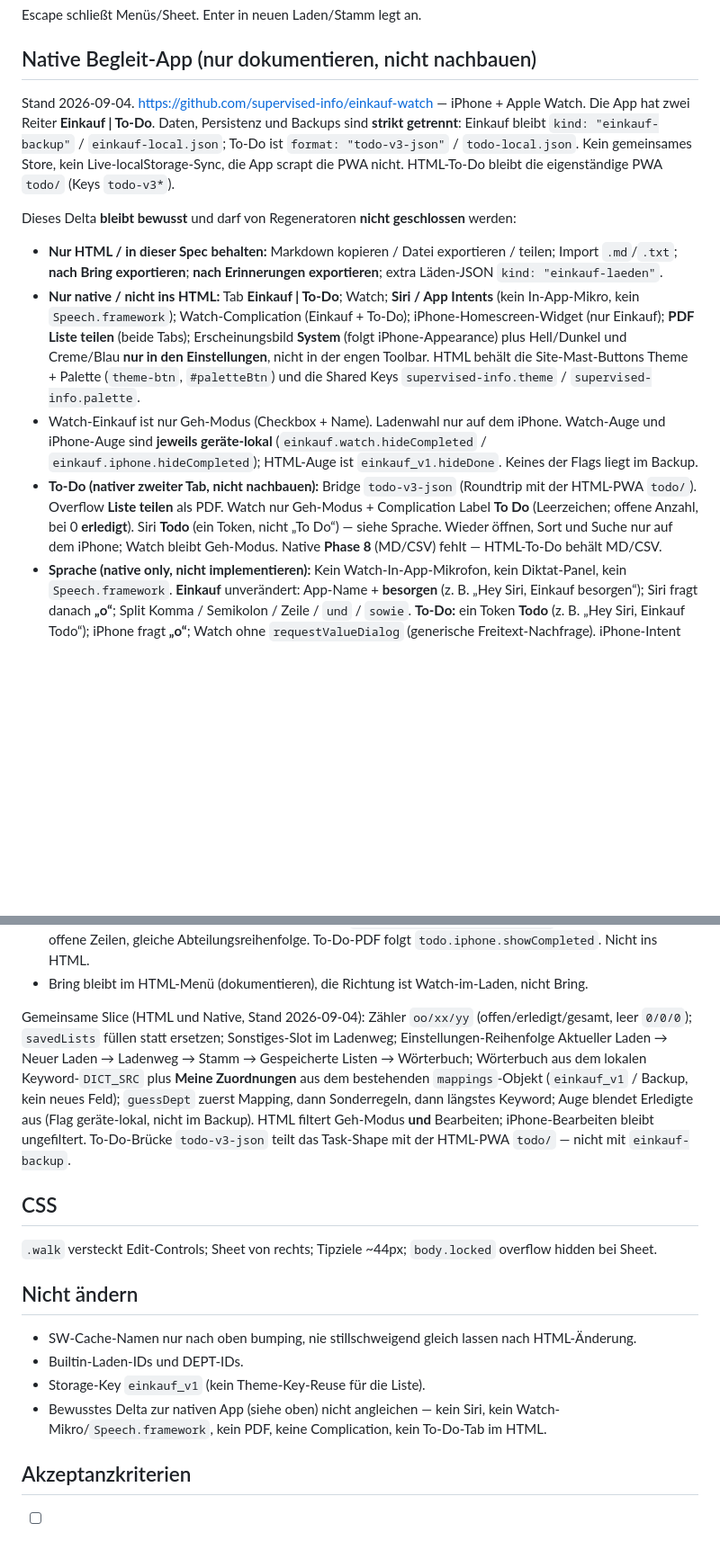
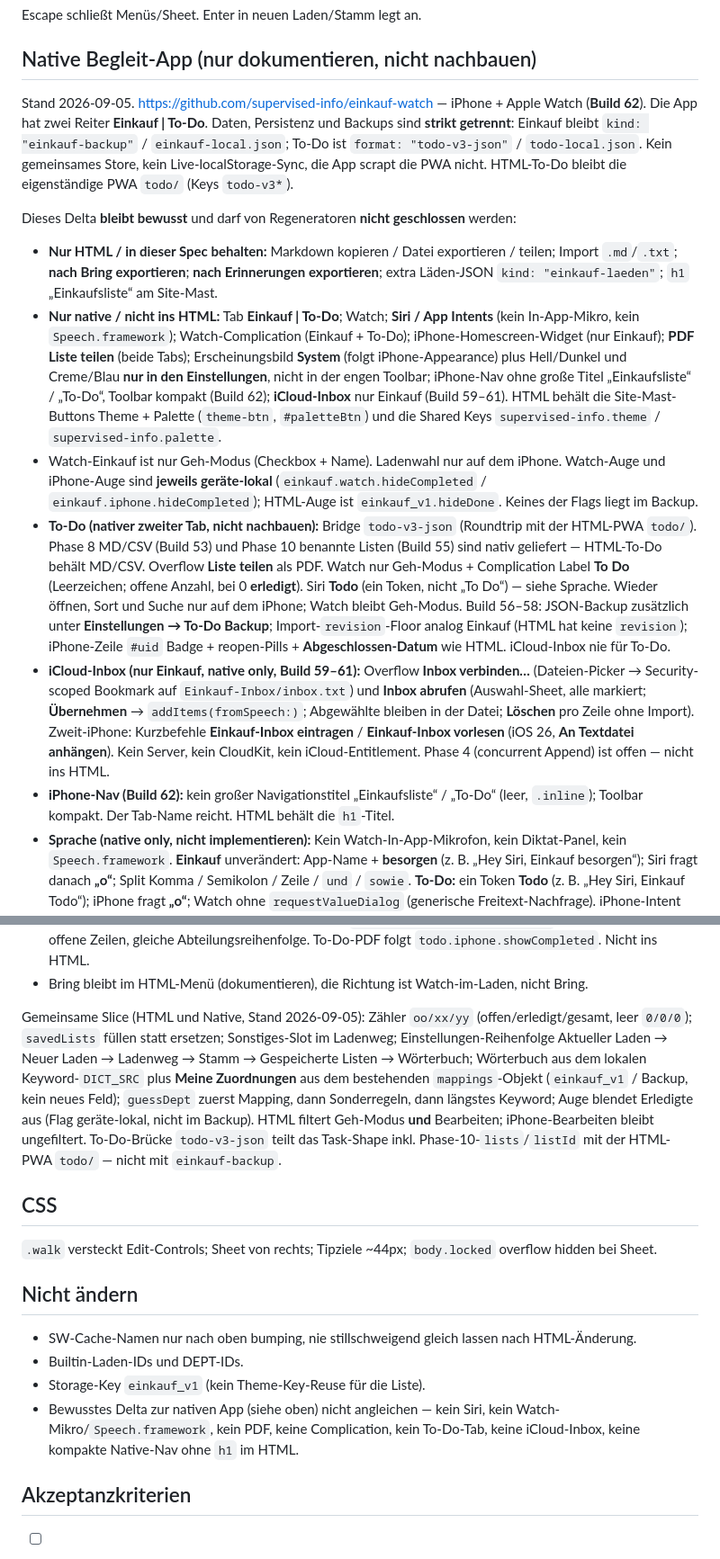
Before and after one commit to supervised-info/supervised-info.github.io, a Markdown page: einkauf/Description_index.md, 2 parts joined by grey strips. Shown at 90% size. Rendered like a GitHub page; blank space fills up the shorter version.

```diff
--- a/einkauf/Description_index.md
+++ b/einkauf/Description_index.md
@@ -170,21 +170,23 @@ Escape schließt Menüs/Sheet. Enter in neuen Laden/Stamm legt an.
 
 ## Native Begleit-App (nur dokumentieren, nicht nachbauen)
 
-Stand 2026-09-04. https://github.com/supervised-info/einkauf-watch — iPhone + Apple Watch. Die App hat zwei Reiter **Einkauf | To-Do**. Daten, Persistenz und Backups sind **strikt getrennt**: Einkauf bleibt `kind: "einkauf-backup"` / `einkauf-local.json`; To-Do ist `format: "todo-v3-json"` / `todo-local.json`. Kein gemeinsames Store, kein Live-localStorage-Sync, die App scrapt die PWA nicht. HTML-To-Do bleibt die eigenständige PWA `todo/` (Keys `todo-v3*`).
+Stand 2026-09-05. https://github.com/supervised-info/einkauf-watch — iPhone + Apple Watch (**Build 62**). Die App hat zwei Reiter **Einkauf | To-Do**. Daten, Persistenz und Backups sind **strikt getrennt**: Einkauf bleibt `kind: "einkauf-backup"` / `einkauf-local.json`; To-Do ist `format: "todo-v3-json"` / `todo-local.json`. Kein gemeinsames Store, kein Live-localStorage-Sync, die App scrapt die PWA nicht. HTML-To-Do bleibt die eigenständige PWA `todo/` (Keys `todo-v3*`).
 
 Dieses Delta **bleibt bewusst** und darf von Regeneratoren **nicht geschlossen** werden:
 
-- **Nur HTML / in dieser Spec behalten:** Markdown kopieren / Datei exportieren / teilen; Import `.md`/`.txt`; **nach Bring exportieren**; **nach Erinnerungen exportieren**; extra Läden-JSON `kind: "einkauf-laeden"`.
-- **Nur native / nicht ins HTML:** Tab **Einkauf | To-Do**; Watch; **Siri / App Intents** (kein In-App-Mikro, kein `Speech.framework`); Watch-Complication (Einkauf + To-Do); iPhone-Homescreen-Widget (nur Einkauf); **PDF Liste teilen** (beide Tabs); Erscheinungsbild **System** (folgt iPhone-Appearance) plus Hell/Dunkel und Creme/Blau **nur in den Einstellungen**, nicht in der engen Toolbar. HTML behält die Site-Mast-Buttons Theme + Palette (`theme-btn`, `#paletteBtn`) und die Shared Keys `supervised-info.theme` / `supervised-info.palette`.
+- **Nur HTML / in dieser Spec behalten:** Markdown kopieren / Datei exportieren / teilen; Import `.md`/`.txt`; **nach Bring exportieren**; **nach Erinnerungen exportieren**; extra Läden-JSON `kind: "einkauf-laeden"`; `h1` „Einkaufsliste“ am Site-Mast.
+- **Nur native / nicht ins HTML:** Tab **Einkauf | To-Do**; Watch; **Siri / App Intents** (kein In-App-Mikro, kein `Speech.framework`); Watch-Complication (Einkauf + To-Do); iPhone-Homescreen-Widget (nur Einkauf); **PDF Liste teilen** (beide Tabs); Erscheinungsbild **System** (folgt iPhone-Appearance) plus Hell/Dunkel und Creme/Blau **nur in den Einstellungen**, nicht in der engen Toolbar; iPhone-Nav ohne große Titel „Einkaufsliste“ / „To-Do“, Toolbar kompakt (Build 62); **iCloud-Inbox** nur Einkauf (Build 59–61). HTML behält die Site-Mast-Buttons Theme + Palette (`theme-btn`, `#paletteBtn`) und die Shared Keys `supervised-info.theme` / `supervised-info.palette`.
 - Watch-Einkauf ist nur Geh-Modus (Checkbox + Name). Ladenwahl nur auf dem iPhone. Watch-Auge und iPhone-Auge sind **jeweils geräte-lokal** (`einkauf.watch.hideCompleted` / `einkauf.iphone.hideCompleted`); HTML-Auge ist `einkauf_v1.hideDone`. Keines der Flags liegt im Backup.
-- **To-Do (nativer zweiter Tab, nicht nachbauen):** Bridge `todo-v3-json` (Roundtrip mit der HTML-PWA `todo/`). Overflow **Liste teilen** als PDF. Watch nur Geh-Modus + Complication Label **To Do** (Leerzeichen; offene Anzahl, bei 0 **erledigt**). Siri **Todo** (ein Token, nicht „To Do“) — siehe Sprache. Wieder öffnen, Sort und Suche nur auf dem iPhone; Watch bleibt Geh-Modus. Native **Phase 8** (MD/CSV) fehlt — HTML-To-Do behält MD/CSV.
+- **To-Do (nativer zweiter Tab, nicht nachbauen):** Bridge `todo-v3-json` (Roundtrip mit der HTML-PWA `todo/`). Phase 8 MD/CSV (Build 53) und Phase 10 benannte Listen (Build 55) sind nativ geliefert — HTML-To-Do behält MD/CSV. Overflow **Liste teilen** als PDF. Watch nur Geh-Modus + Complication Label **To Do** (Leerzeichen; offene Anzahl, bei 0 **erledigt**). Siri **Todo** (ein Token, nicht „To Do“) — siehe Sprache. Wieder öffnen, Sort und Suche nur auf dem iPhone; Watch bleibt Geh-Modus. Build 56–58: JSON-Backup zusätzlich unter **Einstellungen → To-Do Backup**; Import-`revision`-Floor analog Einkauf (HTML hat keine `revision`); iPhone-Zeile `#uid` Badge + reopen-Pills + **Abgeschlossen-Datum** wie HTML. iCloud-Inbox nie für To-Do.
+- **iCloud-Inbox (nur Einkauf, native only, Build 59–61):** Overflow **Inbox verbinden…** (Dateien-Picker → Security-scoped Bookmark auf `Einkauf-Inbox/inbox.txt`) und **Inbox abrufen** (Auswahl-Sheet, alle markiert; **Übernehmen** → `addItems(fromSpeech:)`; Abgewählte bleiben in der Datei; **Löschen** pro Zeile ohne Import). Zweit-iPhone: Kurzbefehle **Einkauf-Inbox eintragen** / **Einkauf-Inbox vorlesen** (iOS 26, **An Textdatei anhängen**). Kein Server, kein CloudKit, kein iCloud-Entitlement. Phase 4 (concurrent Append) ist offen — nicht ins HTML.
+- **iPhone-Nav (Build 62):** kein großer Navigationstitel „Einkaufsliste“ / „To-Do“ (leer, `.inline`); Toolbar kompakt. Der Tab-Name reicht. HTML behält die `h1`-Titel.
 - **Sprache (native only, nicht implementieren):** Kein Watch-In-App-Mikrofon, kein Diktat-Panel, kein `Speech.framework`. **Einkauf** unverändert: App-Name + **besorgen** (z. B. „Hey Siri, Einkauf besorgen“); Siri fragt danach **„o“**; Split Komma / Semikolon / Zeile / ` und ` / ` sowie `. **To-Do:** ein Token **Todo** (z. B. „Hey Siri, Einkauf Todo“); iPhone fragt **„o“**; Watch ohne `requestValueDialog` (generische Freitext-Nachfrage). iPhone-Intent persistiert direkt. Watch-Intent schreibt keine volle Liste — App-Group-Pending-Queue (`group.net.tschelle.einkauf`; Einkauf `einkauf.siriPendingAdds`, To-Do `todo.siriPendingAdds`), die Watch-App drain't beim Aktivwerden. Native `makeID` als `Int64` (watchOS `arm64_32`); HTML bleibt bei String-IDs `i`+time36+random.
 - **Swipe-Löschen (beide Tabs, native only):** nur im **Bearbeiten**-Modus. Geh-Modus / To-Do-Listen-Modus: kein Swipe-Delete (`.deleteDisabled`, kein `.onDelete`). HTML behält den sichtbaren `×`-Knopf in der Artikelzeile.
 - **Complication vs. App-Titel:** Einkauf-Complication zeigt nur die offene Anzahl, bei 0 das Wort **erledigt** (nicht `oo/xx/yy`). To-Do-Complication dasselbe Muster, Label **To Do**. Watch-Titel, iPhone-Widget, PDF-Meta und HTML-`#count` bleiben `oo/xx/yy`.
 - **Liste teilen (PDF):** Einkauf folgt dem iPhone-Auge (`einkauf.iphone.hideCompleted`) — ausgeblendet nur offene Zeilen, gleiche Abteilungsreihenfolge. To-Do-PDF folgt `todo.iphone.showCompleted`. Nicht ins HTML.
 - Bring bleibt im HTML-Menü (dokumentieren), die Richtung ist Watch-im-Laden, nicht Bring.
 
-Gemeinsame Slice (HTML und Native, Stand 2026-09-04): Zähler `oo/xx/yy` (offen/erledigt/gesamt, leer `0/0/0`); `savedLists` füllen statt ersetzen; Sonstiges-Slot im Ladenweg; Einstellungen-Reihenfolge Aktueller Laden → Neuer Laden → Ladenweg → Stamm → Gespeicherte Listen → Wörterbuch; Wörterbuch aus dem lokalen Keyword-`DICT_SRC` plus **Meine Zuordnungen** aus dem bestehenden `mappings`-Objekt (`einkauf_v1` / Backup, kein neues Feld); `guessDept` zuerst Mapping, dann Sonderregeln, dann längstes Keyword; Auge blendet Erledigte aus (Flag geräte-lokal, nicht im Backup). HTML filtert Geh-Modus **und** Bearbeiten; iPhone-Bearbeiten bleibt ungefiltert. To-Do-Brücke `todo-v3-json` teilt das Task-Shape mit der HTML-PWA `todo/` — nicht mit `einkauf-backup`.
+Gemeinsame Slice (HTML und Native, Stand 2026-09-05): Zähler `oo/xx/yy` (offen/erledigt/gesamt, leer `0/0/0`); `savedLists` füllen statt ersetzen; Sonstiges-Slot im Ladenweg; Einstellungen-Reihenfolge Aktueller Laden → Neuer Laden → Ladenweg → Stamm → Gespeicherte Listen → Wörterbuch; Wörterbuch aus dem lokalen Keyword-`DICT_SRC` plus **Meine Zuordnungen** aus dem bestehenden `mappings`-Objekt (`einkauf_v1` / Backup, kein neues Feld); `guessDept` zuerst Mapping, dann Sonderregeln, dann längstes Keyword; Auge blendet Erledigte aus (Flag geräte-lokal, nicht im Backup). HTML filtert Geh-Modus **und** Bearbeiten; iPhone-Bearbeiten bleibt ungefiltert. To-Do-Brücke `todo-v3-json` teilt das Task-Shape inkl. Phase-10-`lists`/`listId` mit der HTML-PWA `todo/` — nicht mit `einkauf-backup`.
 
 ## CSS
 
@@ -195,7 +197,7 @@ Gemeinsame Slice (HTML und Native, Stand 2026-09-04): Zähler `oo/xx/yy` (offen/
 - SW-Cache-Namen nur nach oben bumping, nie stillschweigend gleich lassen nach HTML-Änderung.
 - Builtin-Laden-IDs und DEPT-IDs.
 - Storage-Key `einkauf_v1` (kein Theme-Key-Reuse für die Liste).
-- Bewusstes Delta zur nativen App (siehe oben) nicht angleichen — kein Siri, kein Watch-Mikro/`Speech.framework`, kein PDF, keine Complication, kein To-Do-Tab im HTML.
+- Bewusstes Delta zur nativen App (siehe oben) nicht angleichen — kein Siri, kein Watch-Mikro/`Speech.framework`, kein PDF, keine Complication, kein To-Do-Tab, keine iCloud-Inbox, keine kompakte Native-Nav ohne `h1` im HTML.
 
 ## Akzeptanzkriterien
 
```
Also changed, not shown: other parts of einkauf/Description_index.md (+1 -1 lines), todo/Description_index.md (+14 -6 lines).
